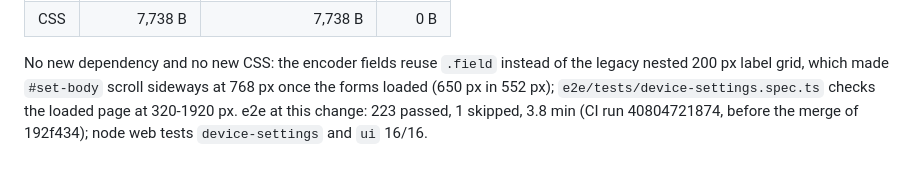
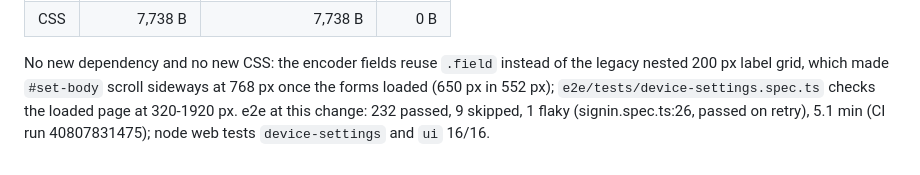
Before and after one commit to tickernelz/proview-cctv-web, a Markdown page: docs/performance.md, the part around the change. Rendered like a GitHub page.

Commit message:
docs: cite the e2e run of the final device settings SHA

```diff
--- a/docs/performance.md
+++ b/docs/performance.md
@@ -578,6 +578,6 @@ production build (`grep -c 'Vue warn'` = 0 in both bundles), baseline origin/mai
 No new dependency and no new CSS: the encoder fields reuse `.field` instead of the
 legacy nested 200 px label grid, which made `#set-body` scroll sideways at 768 px
 once the forms loaded (650 px in 552 px); `e2e/tests/device-settings.spec.ts`
-checks the loaded page at 320-1920 px. e2e at this change: 223 passed, 1 skipped,
-3.8 min (CI run 40804721874, before the merge of 192f434); node web tests
-`device-settings` and `ui` 16/16.
+checks the loaded page at 320-1920 px. e2e at this change: 232 passed, 9 skipped,
+1 flaky (signin.spec.ts:26, passed on retry), 5.1 min (CI run 40807831475); node
+web tests `device-settings` and `ui` 16/16.
```
